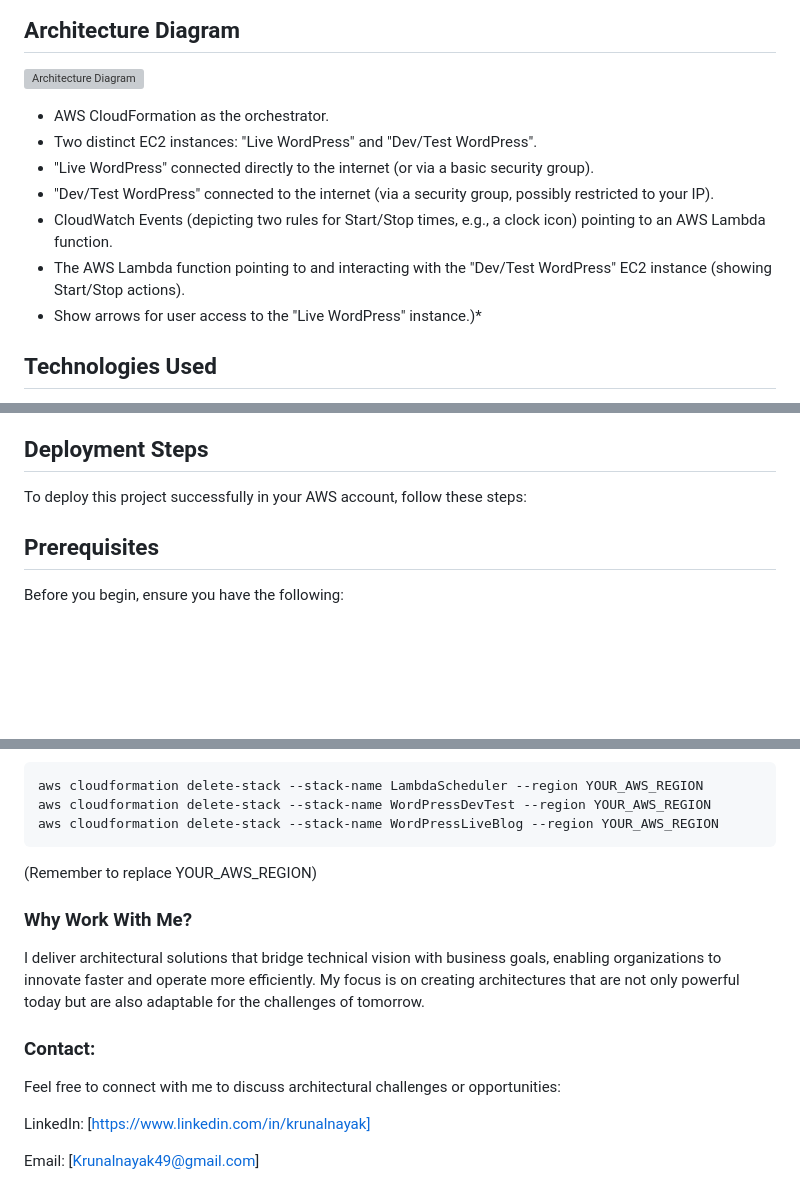
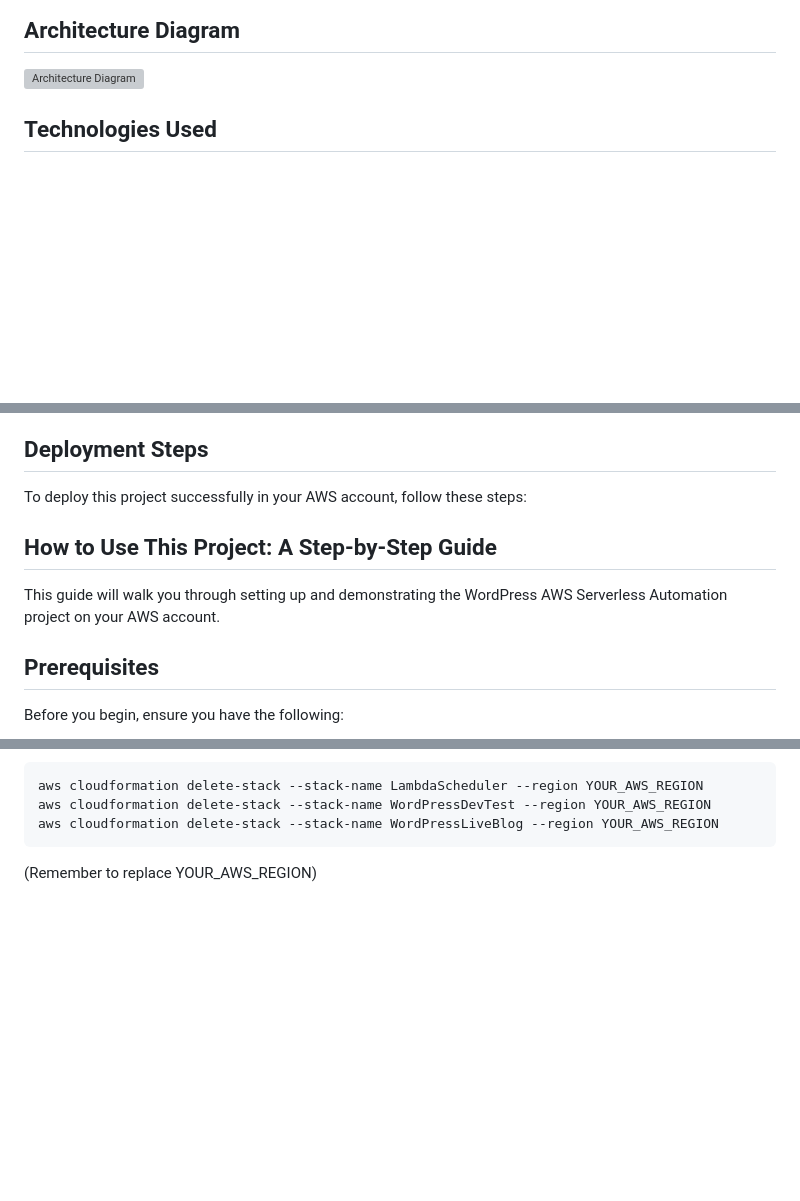
Before and after one commit to iamkjn/iamkjn, a Markdown page: projects/WordPress-AWS-Serverless-Automation-main/README.md, 3 parts joined by grey strips. Drawn GitHub-style; blank space fills up the shorter version; grey boxes are pictures that could not be loaded.

````diff
--- a/projects/WordPress-AWS-Serverless-Automation-main/README.md
+++ b/projects/WordPress-AWS-Serverless-Automation-main/README.md
@@ -27,15 +27,6 @@ As an organization focused on publishing blogs and providing documentation servi
 
 ![Architecture Diagram](images/architecture-diagram.png)
 
-
-* AWS CloudFormation as the orchestrator.
-* Two distinct EC2 instances: "Live WordPress" and "Dev/Test WordPress".
-* "Live WordPress" connected directly to the internet (or via a basic security group).
-* "Dev/Test WordPress" connected to the internet (via a security group, possibly restricted to your IP).
-* CloudWatch Events (depicting two rules for Start/Stop times, e.g., a clock icon) pointing to an AWS Lambda function.
-* The AWS Lambda function pointing to and interacting with the "Dev/Test WordPress" EC2 instance (showing Start/Stop actions).
-* Show arrows for user access to the "Live WordPress" instance.)*
-
 ## Technologies Used
 
 * **AWS Services**:
@@ -51,6 +42,10 @@ As an organization focused on publishing blogs and providing documentation servi
 ## Deployment Steps
 
 To deploy this project successfully in your AWS account, follow these steps:
+
+## How to Use This Project: A Step-by-Step Guide
+
+This guide will walk you through setting up and demonstrating the WordPress AWS Serverless Automation project on your AWS account.
 
 ## Prerequisites
 
@@ -152,13 +147,3 @@ aws cloudformation delete-stack --stack-name WordPressDevTest --region YOUR_AWS_
 aws cloudformation delete-stack --stack-name WordPressLiveBlog --region YOUR_AWS_REGION
 ```
 (Remember to replace YOUR_AWS_REGION)
-
-### Why Work With Me?
-I deliver architectural solutions that bridge technical vision with business goals, enabling organizations to innovate faster and operate more efficiently. My focus is on creating architectures that are not only powerful today but are also adaptable for the challenges of tomorrow.
-
-### Contact:
-Feel free to connect with me to discuss architectural challenges or opportunities:
-
-LinkedIn: [https://www.linkedin.com/in/krunalnayak]
-
-Email: [Krunalnayak49@gmail.com]
````
